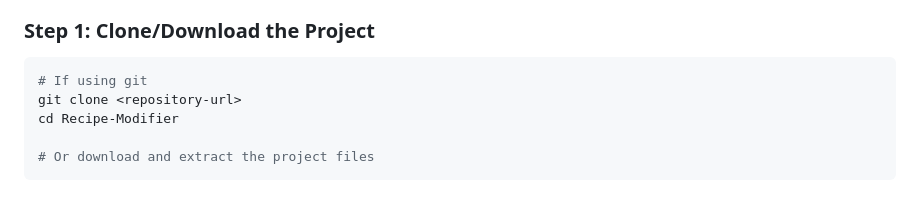
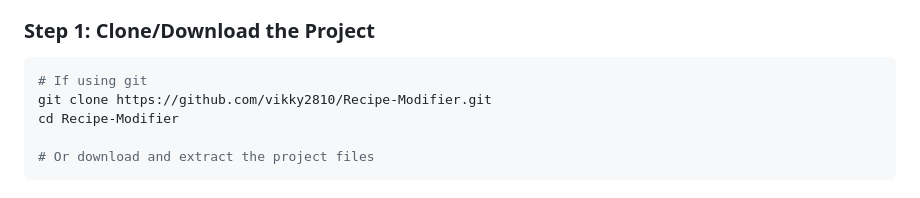
Before and after one commit to vikky2810/Recipe-Modifier, a Markdown page: README.md, the part around the change. GitHub-like rendering.

Commit message:
Update repository URL in README

````diff
--- a/README.md
+++ b/README.md
@@ -74,7 +74,7 @@ project/
 ### Step 1: Clone/Download the Project
 ```bash
 # If using git
-git clone <repository-url>
+git clone https://github.com/vikky2810/Recipe-Modifier.git
 cd Recipe-Modifier
 
 # Or download and extract the project files
````
